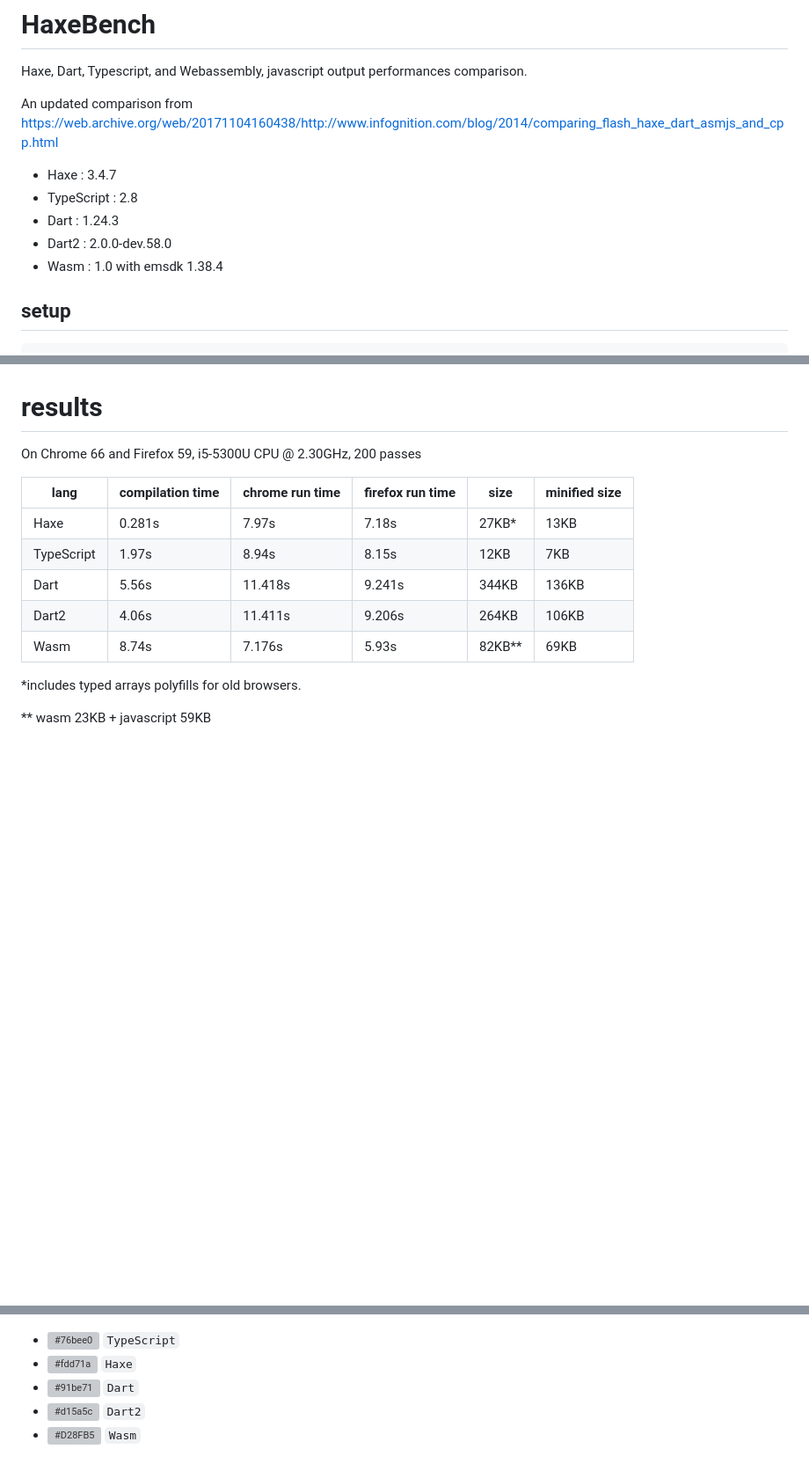
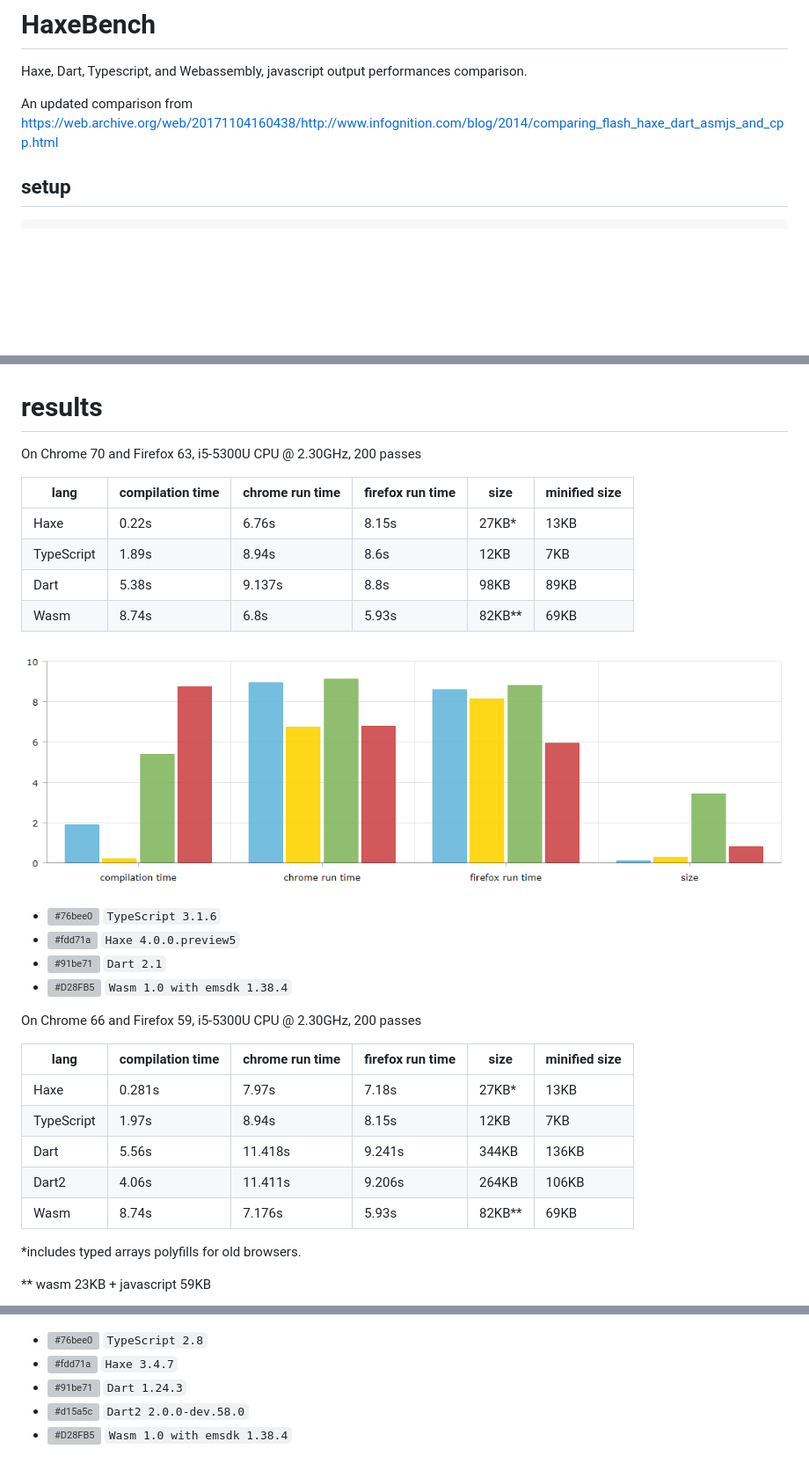
Before and after one commit to damoebius/HaxeBench, a Markdown page: README.md, 3 parts joined by grey strips. Shown at 88% size. GitHub-like rendering; pictures changed too: docs/result2.png (added); blank space fills up the shorter version; grey boxes are pictures that could not be loaded.

Commit message:
update ts, dart, haxe

```diff
--- a/README.md
+++ b/README.md
@@ -2,12 +2,6 @@
 Haxe, Dart, Typescript, and Webassembly, javascript output performances comparison.
 
 An updated comparison from https://web.archive.org/web/20171104160438/http://www.infognition.com/blog/2014/comparing_flash_haxe_dart_asmjs_and_cpp.html
-
-- Haxe : 3.4.7
-- TypeScript : 2.8
-- Dart : 1.24.3
-- Dart2 : 2.0.0-dev.58.0
-- Wasm : 1.0 with emsdk 1.38.4
 
 ## setup
 
@@ -28,6 +22,21 @@ To run the benchmark open one of this urls in your browser :
 
 # results
 
+On Chrome 70 and Firefox 63, i5-5300U CPU @ 2.30GHz, 200 passes
+
+| lang  | compilation time | chrome run time | firefox run time | size | minified size |
+| ------------- | ------------- |------------- |------------- |------------- |------------- |
+| Haxe  | 0.22s  | 6.76s  | 8.15s | 27KB*  | 13KB  |
+| TypeScript | 1.89s  | 8.94s  | 8.6s | 12KB  | 7KB |
+| Dart  | 5.38s  | 9.137s  | 8.8s |98KB  | 89KB |
+| Wasm  | 8.74s  | 6.8s  | 5.93s | 82KB**  | 69KB |
+
+![result](/docs/result2.png)
+- ![#76bee0](https://placehold.it/15/76bee0/000000?text=+) `TypeScript 3.1.6`
+- ![#fdd71a](https://placehold.it/15/fdd71a/000000?text=+) `Haxe 4.0.0.preview5`
+- ![#91be71](https://placehold.it/15/91be71/000000?text=+) `Dart 2.1`
+- ![#D28FB5](https://placehold.it/15/D28FB5/000000?text=+) `Wasm 1.0 with emsdk 1.38.4`
+
 On Chrome 66 and Firefox 59, i5-5300U CPU @ 2.30GHz, 200 passes
 
 | lang  | compilation time | chrome run time | firefox run time | size | minified size |
@@ -45,6 +55,6 @@ On Chrome 66 and Firefox 59, i5-5300U CPU @ 2.30GHz, 200 passes
 ![result](/docs/result.png)
-- ![#76bee0](https://placehold.it/15/76bee0/000000?text=+) `TypeScript`
-- ![#fdd71a](https://placehold.it/15/fdd71a/000000?text=+) `Haxe`
-- ![#91be71](https://placehold.it/15/91be71/000000?text=+) `Dart`
-- ![#d15a5c](https://placehold.it/15/d15a5c/000000?text=+) `Dart2`
-- ![#D28FB5](https://placehold.it/15/D28FB5/000000?text=+) `Wasm`
+- ![#76bee0](https://placehold.it/15/76bee0/000000?text=+) `TypeScript 2.8`
+- ![#fdd71a](https://placehold.it/15/fdd71a/000000?text=+) `Haxe 3.4.7`
+- ![#91be71](https://placehold.it/15/91be71/000000?text=+) `Dart 1.24.3`
+- ![#d15a5c](https://placehold.it/15/d15a5c/000000?text=+) `Dart2 2.0.0-dev.58.0`
+- ![#D28FB5](https://placehold.it/15/D28FB5/000000?text=+) `Wasm 1.0 with emsdk 1.38.4`
```
Also changed, not shown: other parts of README.md (+1 -0 lines), 14 other files.
